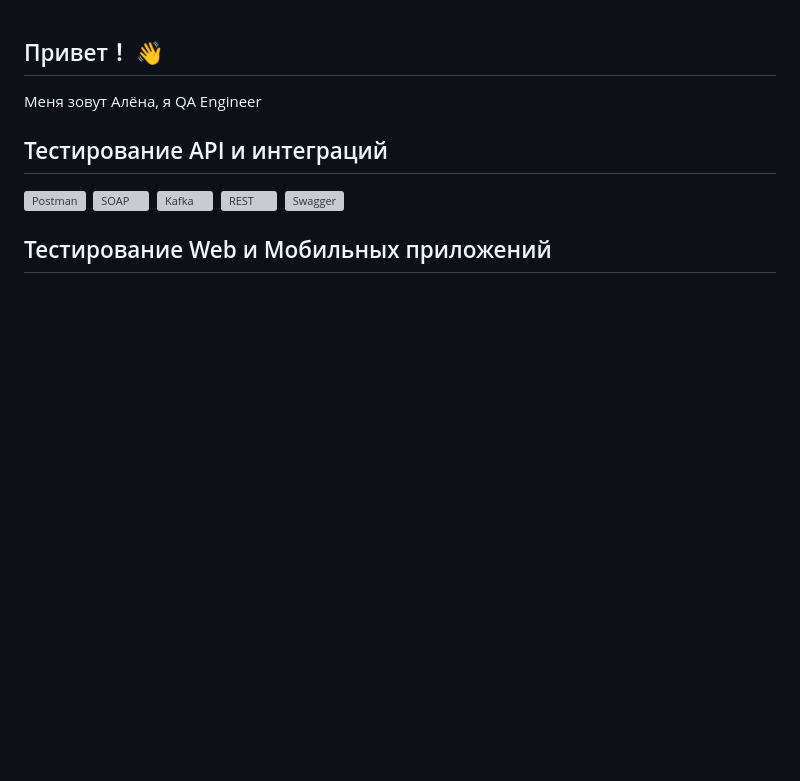
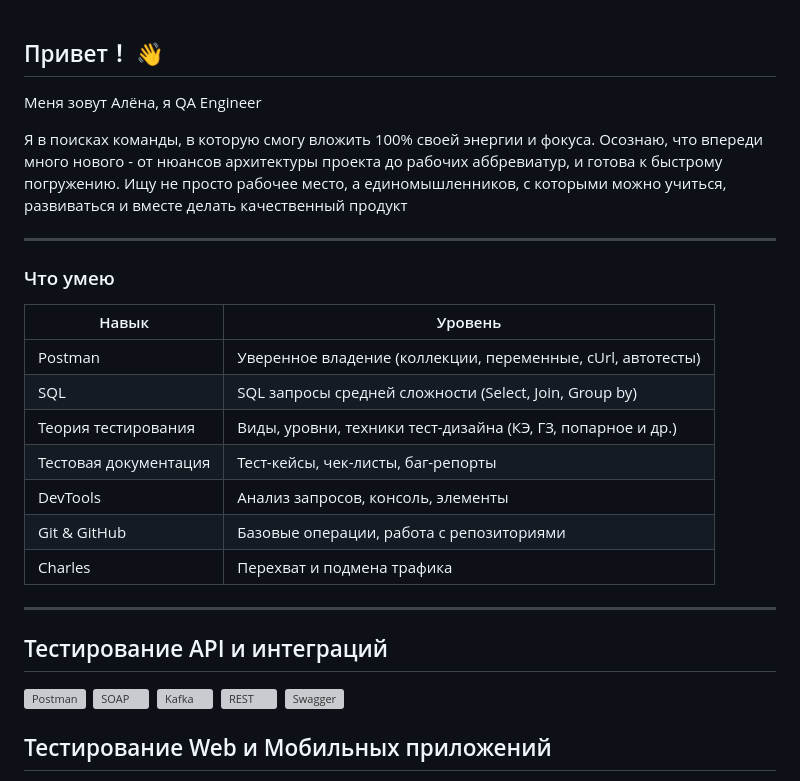
Before and after one commit to klm-lelya/klm-lelya.github.io, a Markdown page: README.md, the part around one of its changes. Drawn GitHub-style; blank space fills up the shorter version; grey boxes are pictures that could not be loaded.

```diff
--- a/README.md
+++ b/README.md
@@ -1,5 +1,24 @@
 ## Привет！ 👋
 Меня зовут Алёна, я QA Engineer
+
+Я в поисках команды, в которую смогу вложить 100% своей энергии и фокуса. Осознаю, что впереди много нового - от нюансов архитектуры проекта до рабочих аббревиатур, и готова к быстрому погружению. Ищу не просто рабочее место, а единомышленников, с которыми можно учиться, развиваться и вместе делать качественный продукт
+
+---
+
+### Что умею
+
+| Навык | Уровень |
+|---|---|
+| Postman | Уверенное владение (коллекции, переменные, cUrl, автотесты) |
+| SQL | SQL запросы средней сложности (Select, Join, Group by) |
+| Теория тестирования | Виды, уровни, техники тест-дизайна (КЭ, ГЗ, попарное и др.) |
+| Тестовая документация | Тест-кейсы, чек-листы, баг-репорты |
+| DevTools | Анализ запросов, консоль, элементы |
+| Git & GitHub | Базовые операции, работа с репозиториями |
+| Charles | Перехват и подмена трафика |
+
+---
+
 
 ## Тестирование API и интеграций
 <div>
```
Also changed, not shown: other parts of README.md (+4 -15 lines).
